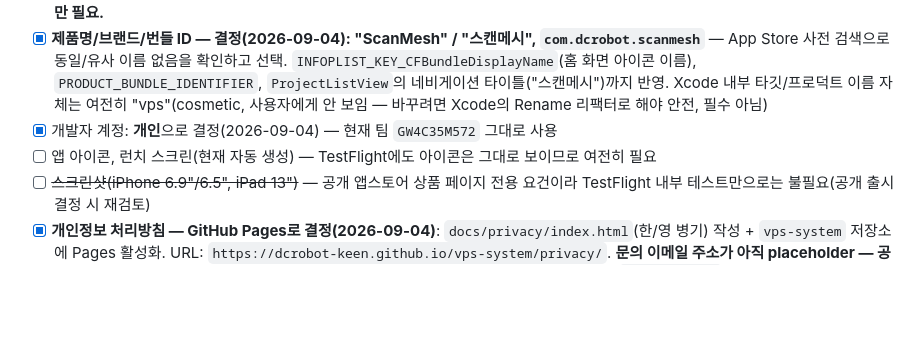
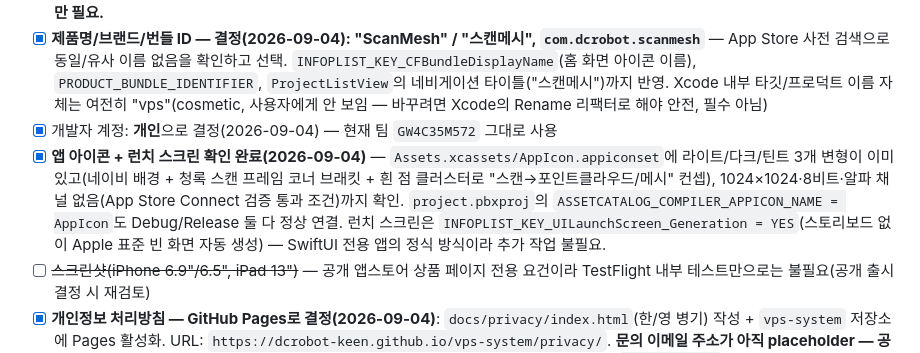
Before and after one commit to dcrobot-keen/vps-system, a Markdown page: ios-capture/PRODUCT-PLAN.md, the part around the change. GitHub-like rendering; blank space fills up the shorter version.

Commit message:
Confirm app icon + launch screen are already done
App icon: Assets.xcassets/AppIcon.appiconset already has light/dark/
tinted 1024x1024 variants (navy background, teal scan-frame corner
brackets, white point-cloud dot cluster), verified 8-bit RGB with no
alpha channel (App Store Connect requirement) and correctly wired via
ASSETCATALOG_COMPILER_APPICON_NAME in both build configs.

Launch screen: INFOPLIST_KEY_UILaunchScreen_Generation = YES is
already set -- Apple's standard storyboard-free blank launch screen
for SwiftUI-only apps, not a placeholder needing further work.

Co-Authored-By: Claude Sonnet 5 <noreply@anthropic.com>

```diff
--- a/ios-capture/PRODUCT-PLAN.md
+++ b/ios-capture/PRODUCT-PLAN.md
@@ -45,7 +45,7 @@
 - [ ] ~~심사 노트에 고급 모드 용도 명시~~ — **TestFlight 내부 테스트는 Apple 심사 자체가 없음(위 배포 방식 결정 참고). 공개 출시로 전환할 때만 필요.**
 - [x] **제품명/브랜드/번들 ID — 결정(2026-09-04): "ScanMesh" / "스캔메시", `com.dcrobot.scanmesh`** — App Store 사전 검색으로 동일/유사 이름 없음을 확인하고 선택. `INFOPLIST_KEY_CFBundleDisplayName`(홈 화면 아이콘 이름), `PRODUCT_BUNDLE_IDENTIFIER`, `ProjectListView`의 네비게이션 타이틀("스캔메시")까지 반영. Xcode 내부 타깃/프로덕트 이름 자체는 여전히 "vps"(cosmetic, 사용자에게 안 보임 — 바꾸려면 Xcode의 Rename 리팩터로 해야 안전, 필수 아님)
 - [x] 개발자 계정: **개인**으로 결정(2026-09-04) — 현재 팀 `GW4C35M572` 그대로 사용
-- [ ] 앱 아이콘, 런치 스크린(현재 자동 생성) — TestFlight에도 아이콘은 그대로 보이므로 여전히 필요
+- [x] **앱 아이콘 + 런치 스크린 확인 완료(2026-09-04)** — `Assets.xcassets/AppIcon.appiconset`에 라이트/다크/틴트 3개 변형이 이미 있고(네이비 배경 + 청록 스캔 프레임 코너 브래킷 + 흰 점 클러스터로 "스캔→포인트클라우드/메시" 컨셉), 1024×1024·8비트·알파 채널 없음(App Store Connect 검증 통과 조건)까지 확인. `project.pbxproj`의 `ASSETCATALOG_COMPILER_APPICON_NAME = AppIcon`도 Debug/Release 둘 다 정상 연결. 런치 스크린은 `INFOPLIST_KEY_UILaunchScreen_Generation = YES`(스토리보드 없이 Apple 표준 빈 화면 자동 생성) — SwiftUI 전용 앱의 정식 방식이라 추가 작업 불필요.
 - [ ] ~~스크린샷(iPhone 6.9"/6.5", iPad 13")~~ — 공개 앱스토어 상품 페이지 전용 요건이라 TestFlight 내부 테스트만으로는 불필요(공개 출시 결정 시 재검토)
 - [x] **개인정보 처리방침 — GitHub Pages로 결정(2026-09-04)**: `docs/privacy/index.html`(한/영 병기) 작성 + `vps-system` 저장소에 Pages 활성화. URL: `https://dcrobot-keen.github.io/vps-system/privacy/`. **문의 이메일 주소가 아직 placeholder — 공개 출시 전 실제 주소로 교체 필요(TestFlight 내부 테스트만으로는 급하지 않음). 이 저장소(`dcrobot-keen`)가 실명과 연결 가능한지도 같이 점검할 것(회사에 안 알리고 싶다는 목적과 관련)**
 - [ ] ~~App Privacy 라벨(App Store Connect)~~ — 공개 상품 페이지 요건. TestFlight 내부 테스트에 필요한지는 미확인(Apple이 최근 TestFlight에도 일부 요구하는 경우가 있다고 알려져 있어 실제 업로드 시점에 App Store Connect가 요구하면 그때 채움)
```
